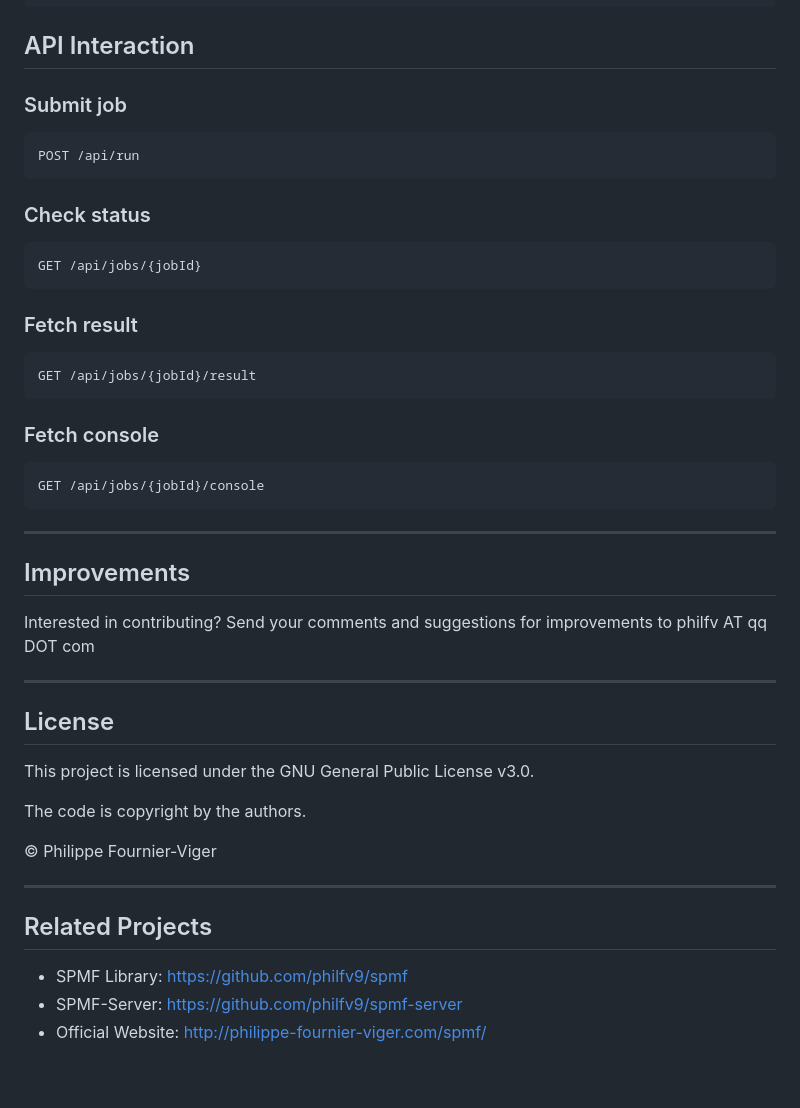
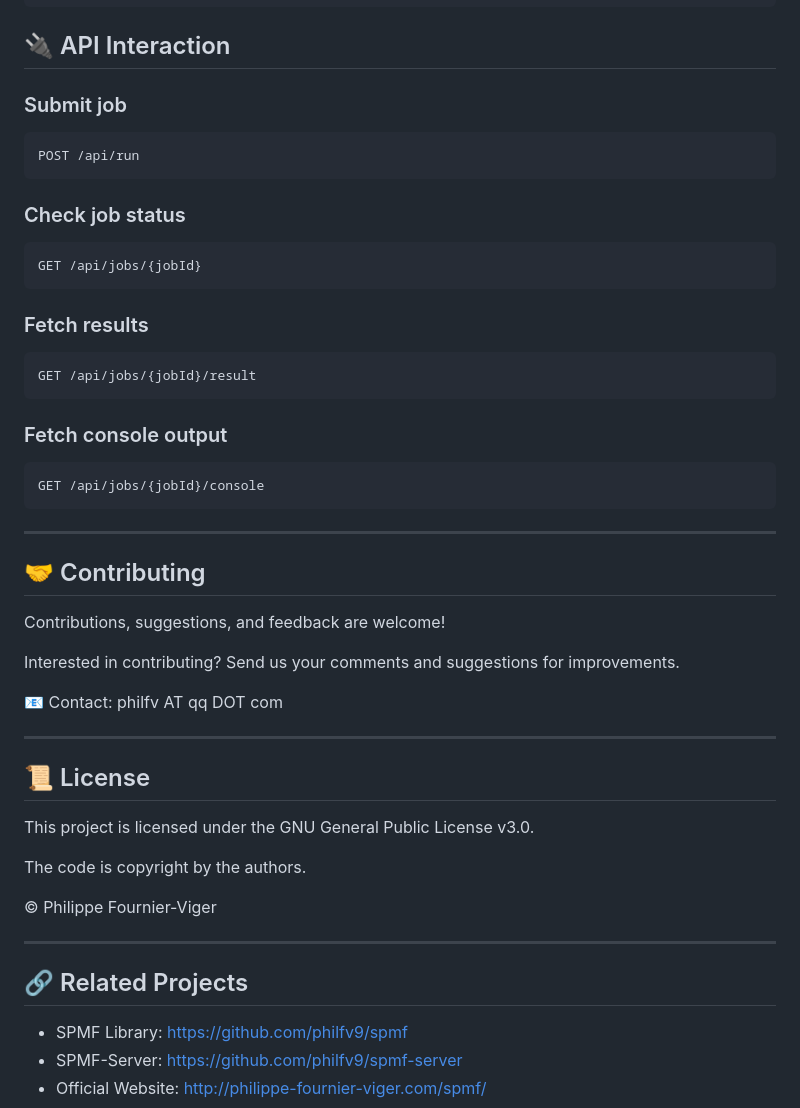
Before and after one commit to philfv9/spmf-server-webclient, a Markdown page: README.md, the part around one of its changes. Drawn GitHub-style; blank space fills up the shorter version.

````diff
--- a/README.md
+++ b/README.md
@@ -159,37 +170,41 @@ spmf-server-webclient/
     └── ui.js
 ```
 
-## API Interaction
+## 🔌 API Interaction
 
 ### Submit job
 ```
 POST /api/run
 ```
 
-### Check status
+### Check job status
 ```
 GET /api/jobs/{jobId}
 ```
 
-### Fetch result
+### Fetch results
 ```
 GET /api/jobs/{jobId}/result
 ```
 
-### Fetch console
+### Fetch console output
 ```
 GET /api/jobs/{jobId}/console
 ```
 
 ---
 
-##  Improvements
+##  🤝 Contributing
 
-Interested in contributing? Send your comments and suggestions for improvements to philfv AT qq DOT com
+Contributions, suggestions, and feedback are welcome!
+
+Interested in contributing? Send us your comments and suggestions for improvements.
+
+📧 Contact: philfv AT qq DOT com
 
 ---
 
-## License
+## 📜 License
 
 This project is licensed under the GNU General Public License v3.0.
 
@@ -199,7 +214,7 @@ The code is copyright by the authors.
 
 ---
 
-## Related Projects
+## 🔗 Related Projects
 
 - SPMF Library: https://github.com/philfv9/spmf
 - SPMF-Server: https://github.com/philfv9/spmf-server
````
Also changed, not shown: other parts of README.md (+47 -36 lines).
